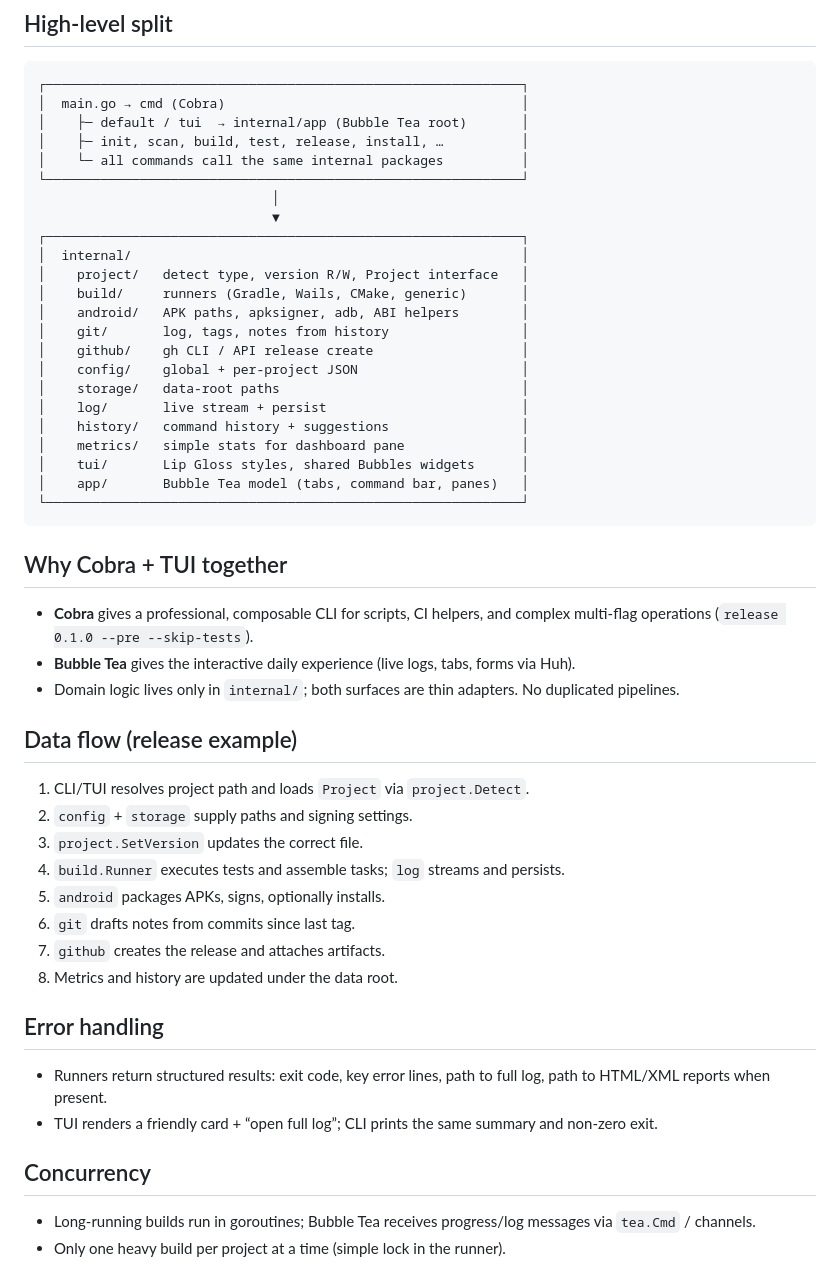
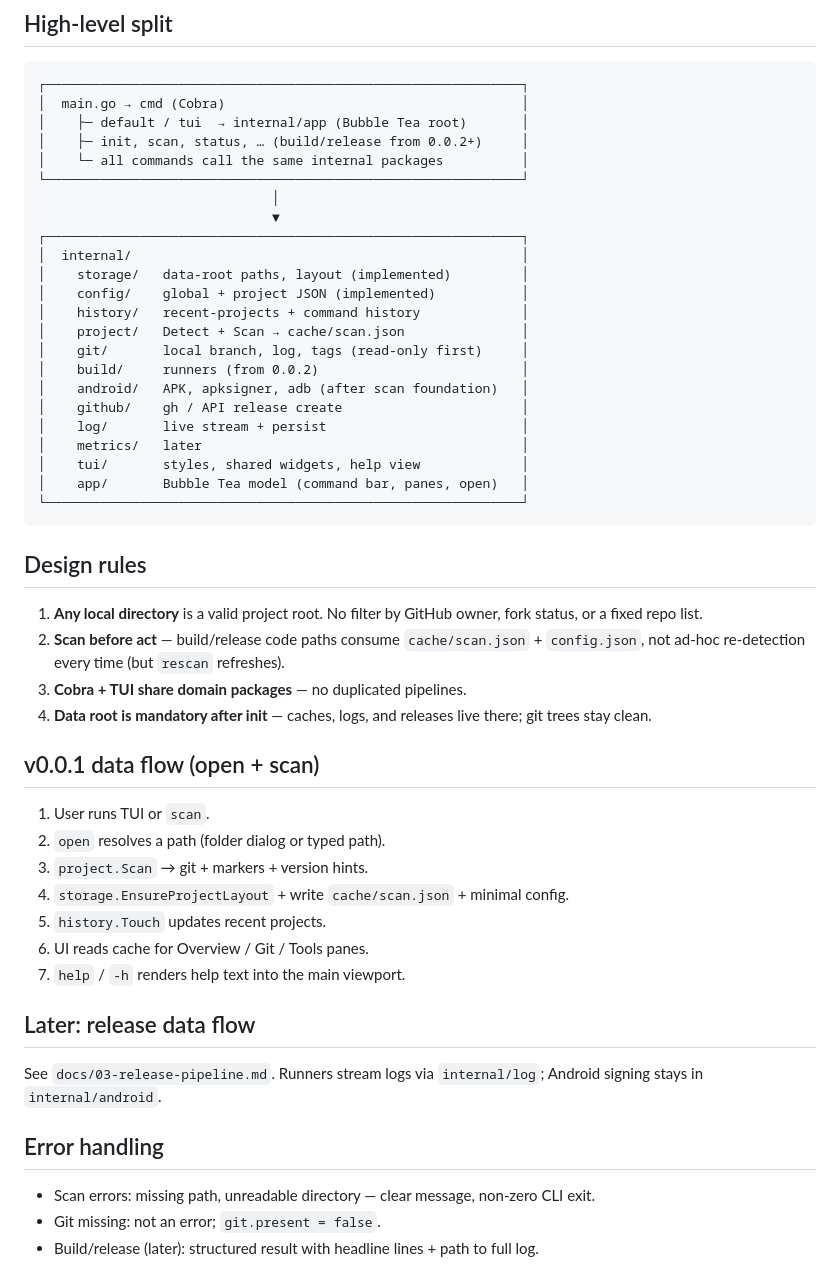
Before and after one commit to ojilon/releaseforge, a Markdown page: docs/01-architecture.md, the part around the change. Drawn GitHub-style.

Commit message:
Update architecture doc for scan-first design, recent projects, help; note any-project scope

````diff
--- a/docs/01-architecture.md
+++ b/docs/01-architecture.md
@@ -6,51 +6,51 @@
 ┌─────────────────────────────────────────────────────────────┐
 │  main.go → cmd (Cobra)                                      │
 │    ├─ default / tui  → internal/app (Bubble Tea root)       │
-│    ├─ init, scan, build, test, release, install, …          │
+│    ├─ init, scan, status, … (build/release from 0.0.2+)     │
 │    └─ all commands call the same internal packages          │
 └─────────────────────────────────────────────────────────────┘
                               │
                               ▼
 ┌─────────────────────────────────────────────────────────────┐
 │  internal/                                                  │
-│    project/   detect type, version R/W, Project interface   │
-│    build/     runners (Gradle, Wails, CMake, generic)       │
-│    android/   APK paths, apksigner, adb, ABI helpers        │
-│    git/       log, tags, notes from history                 │
-│    github/    gh CLI / API release create                   │
-│    config/    global + per-project JSON                     │
-│    storage/   data-root paths                               │
+│    storage/   data-root paths, layout (implemented)         │
+│    config/    global + project JSON (implemented)           │
+│    history/   recent-projects + command history             │
+│    project/   Detect + Scan → cache/scan.json               │
+│    git/       local branch, log, tags (read-only first)     │
+│    build/     runners (from 0.0.2)                          │
+│    android/   APK, apksigner, adb (after scan foundation)   │
+│    github/    gh / API release create                       │
 │    log/       live stream + persist                         │
-│    history/   command history + suggestions                 │
-│    metrics/   simple stats for dashboard pane               │
-│    tui/       Lip Gloss styles, shared Bubbles widgets      │
-│    app/       Bubble Tea model (tabs, command bar, panes)   │
+│    metrics/   later                                         │
+│    tui/       styles, shared widgets, help view             │
+│    app/       Bubble Tea model (command bar, panes, open)   │
 └─────────────────────────────────────────────────────────────┘
 ```
 
-## Why Cobra + TUI together
+## Design rules
 
-- **Cobra** gives a professional, composable CLI for scripts, CI helpers, and complex multi-flag operations (`release 0.1.0 --pre --skip-tests`).
-- **Bubble Tea** gives the interactive daily experience (live logs, tabs, forms via Huh).
-- Domain logic lives only in `internal/`; both surfaces are thin adapters. No duplicated pipelines.
+1. **Any local directory** is a valid project root. No filter by GitHub owner, fork status, or a fixed repo list.
+2. **Scan before act** — build/release code paths consume `cache/scan.json` + `config.json`, not ad-hoc re-detection every time (but `rescan` refreshes).
+3. **Cobra + TUI share domain packages** — no duplicated pipelines.
+4. **Data root is mandatory after init** — caches, logs, and releases live there; git trees stay clean.
 
-## Data flow (release example)
+## v0.0.1 data flow (open + scan)
 
-1. CLI/TUI resolves project path and loads `Project` via `project.Detect`.
-2. `config` + `storage` supply paths and signing settings.
-3. `project.SetVersion` updates the correct file.
-4. `build.Runner` executes tests and assemble tasks; `log` streams and persists.
-5. `android` packages APKs, signs, optionally installs.
-6. `git` drafts notes from commits since last tag.
-7. `github` creates the release and attaches artifacts.
-8. Metrics and history are updated under the data root.
+1. User runs TUI or `scan`.
+2. `open` resolves a path (folder dialog or typed path).
+3. `project.Scan` → git + markers + version hints.
+4. `storage.EnsureProjectLayout` + write `cache/scan.json` + minimal config.
+5. `history.Touch` updates recent projects.
+6. UI reads cache for Overview / Git / Tools panes.
+7. `help` / `-h` renders help text into the main viewport.
+
+## Later: release data flow
+
+See `docs/03-release-pipeline.md`. Runners stream logs via `internal/log`; Android signing stays in `internal/android`.
 
 ## Error handling
 
-- Runners return structured results: exit code, key error lines, path to full log, path to HTML/XML reports when present.
-- TUI renders a friendly card + “open full log”; CLI prints the same summary and non-zero exit.
-
-## Concurrency
-
-- Long-running builds run in goroutines; Bubble Tea receives progress/log messages via `tea.Cmd` / channels.
-- Only one heavy build per project at a time (simple lock in the runner).
+- Scan errors: missing path, unreadable directory — clear message, non-zero CLI exit.
+- Git missing: not an error; `git.present = false`.
+- Build/release (later): structured result with headline lines + path to full log.
````
